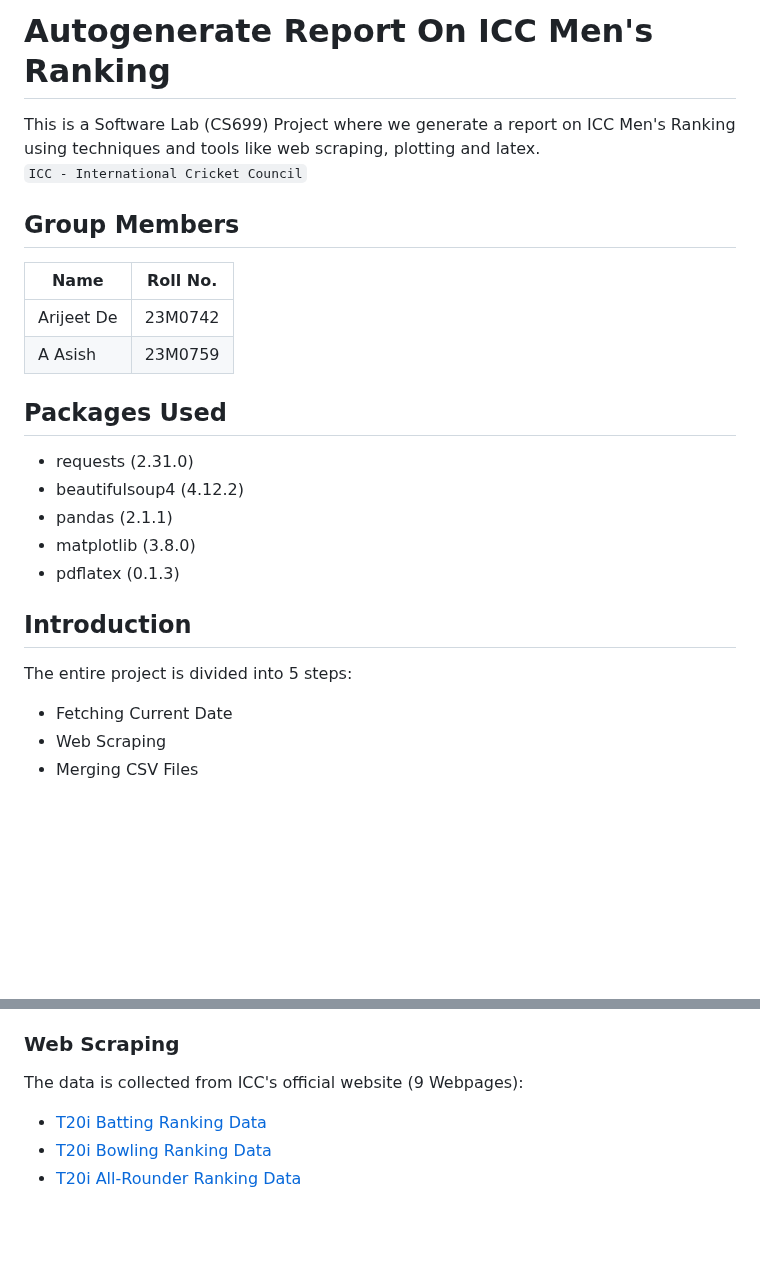
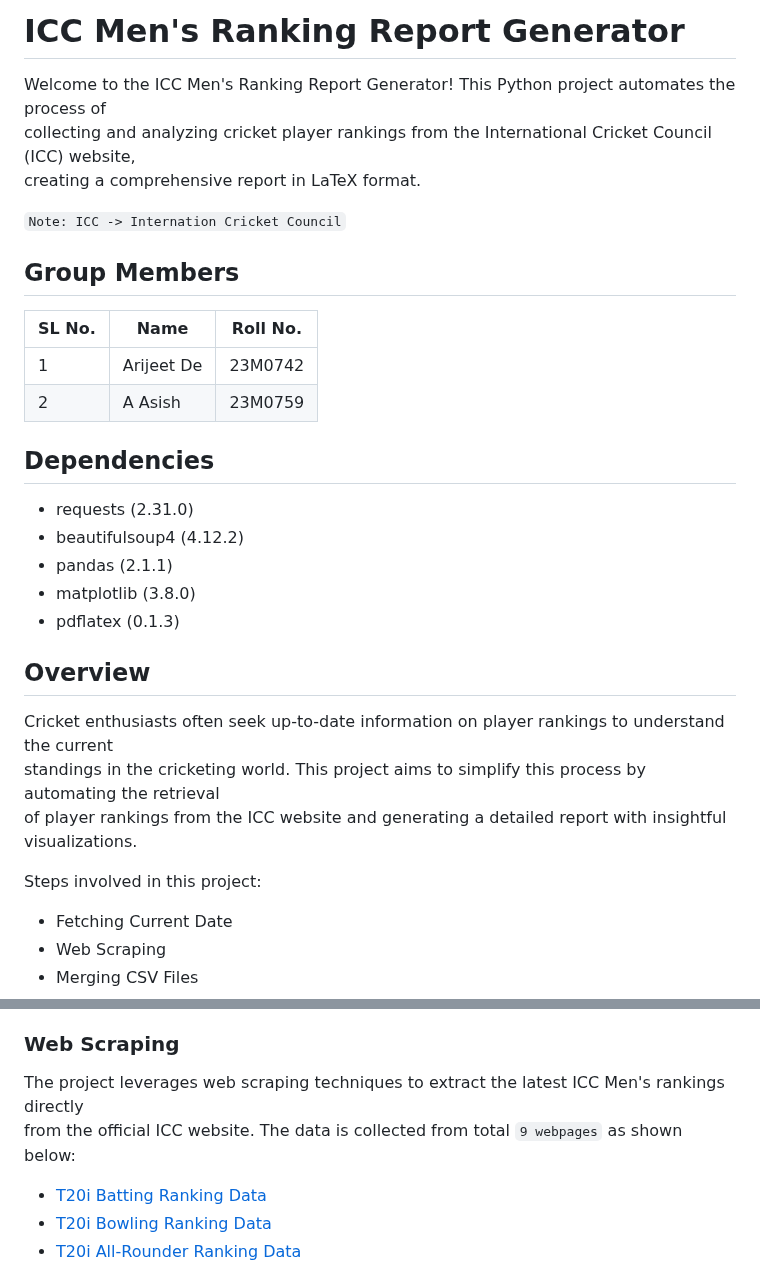
Before and after one commit to debroglie27/SoftwareLab_Project, a Markdown page: README.md, 2 parts joined by grey strips. GitHub-like rendering; blank space fills up the shorter version.

Commit message:
Improving README.md

```diff
--- a/README.md
+++ b/README.md
@@ -1,15 +1,18 @@
-# Autogenerate Report On ICC Men's Ranking
+# ICC Men's Ranking Report Generator
 
-This is a Software Lab (CS699) Project where we generate a report on ICC Men's Ranking using techniques and tools like web scraping, plotting and latex.
-`ICC - International Cricket Council`
+Welcome to the ICC Men's Ranking Report Generator! This Python project automates the process of
+collecting and analyzing cricket player rankings from the International Cricket Council (ICC) website,
+creating a comprehensive report in LaTeX format.
+
+`Note: ICC -> Internation Cricket Council`
 
 ## Group Members
-| Name       | Roll No. |
-|------------|----------|
-| Arijeet De | 23M0742  |
-| A Asish    | 23M0759  |
+| SL No. | Name       | Roll No. |
+|--------|------------|----------|
+| 1      | Arijeet De | 23M0742  |
+| 2      | A Asish    | 23M0759  |
 
-## Packages Used
+## Dependencies
 
 - requests (2.31.0)
 - beautifulsoup4 (4.12.2)
@@ -17,9 +20,12 @@ This is a Software Lab (CS699) Project where we generate a report on ICC Men's R
 - matplotlib (3.8.0)
 - pdflatex (0.1.3)
 
-## Introduction
+## Overview
+Cricket enthusiasts often seek up-to-date information on player rankings to understand the current
+standings in the cricketing world. This project aims to simplify this process by automating the retrieval
+of player rankings from the ICC website and generating a detailed report with insightful visualizations.
 
-The entire project is divided into 5 steps:
+Steps involved in this project:
 - Fetching Current Date
 - Web Scraping
 - Merging CSV Files
@@ -33,8 +39,8 @@ The current day, month and year is retrieved:
 - To use as date in latex
 
 ### Web Scraping
-
-The data is collected from ICC's official website (9 Webpages):
+The project leverages web scraping techniques to extract the latest ICC Men's rankings directly
+from the official ICC website. The data is collected from total `9 webpages` as shown below:
 - [T20i Batting Ranking Data](https://www.icc-cricket.com/rankings/mens/player-rankings/t20i/batting)
 - [T20i Bowling Ranking Data](https://www.icc-cricket.com/rankings/mens/player-rankings/t20i/bowling)
 - [T20i All-Rounder Ranking Data](https://www.icc-cricket.com/rankings/mens/player-rankings/t20i/all-rounder)
```
Also changed, not shown: other parts of README.md (+2 -1 lines).
